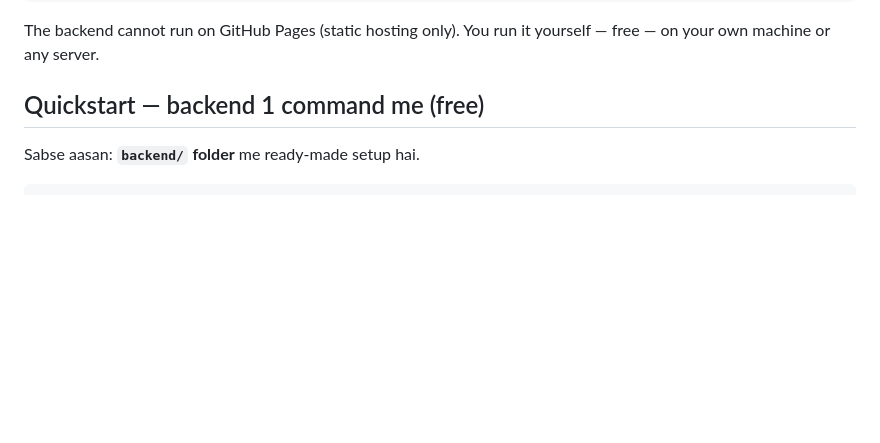
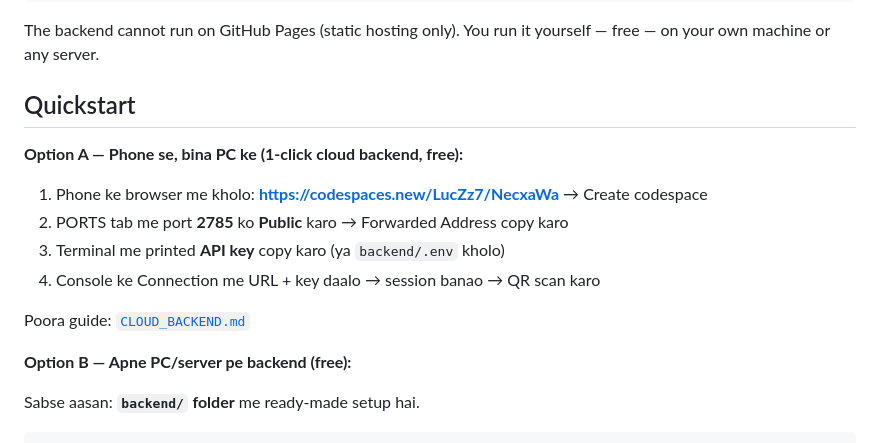
Before and after one commit to LucZz7/NecxaWa, a Markdown page: README.md, the part around the change. Drawn GitHub-style; blank space fills up the shorter version.

Commit message:
1-click cloud backend (codespaces) + console link

```diff
--- a/README.md
+++ b/README.md
@@ -25,7 +25,18 @@ OpenWA backend (YOU run this — Docker, port 2785)
 
 The backend cannot run on GitHub Pages (static hosting only). You run it yourself — free — on your own machine or any server.
 
-## Quickstart — backend 1 command me (free)
+## Quickstart
+
+**Option A — Phone se, bina PC ke (1-click cloud backend, free):**
+
+1. Phone ke browser me kholo: **https://codespaces.new/LucZz7/NecxaWa** → Create codespace
+2. PORTS tab me port **2785** ko **Public** karo → Forwarded Address copy karo
+3. Terminal me printed **API key** copy karo (ya `backend/.env` kholo)
+4. Console ke Connection me URL + key daalo → session banao → QR scan karo
+
+Poora guide: [`CLOUD_BACKEND.md`](CLOUD_BACKEND.md)
+
+**Option B — Apne PC/server pe backend (free):**
 
 Sabse aasan: **`backend/` folder** me ready-made setup hai.
 
```
